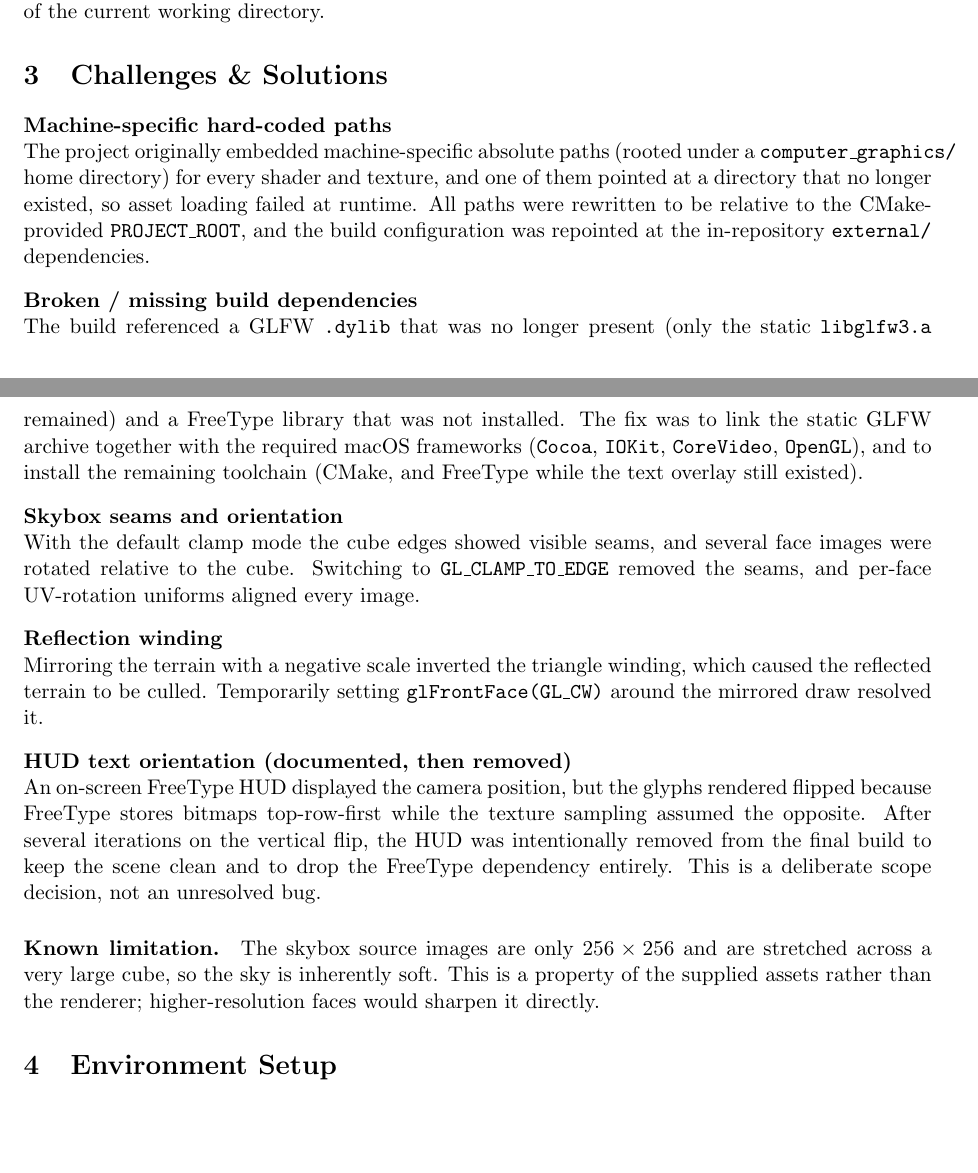
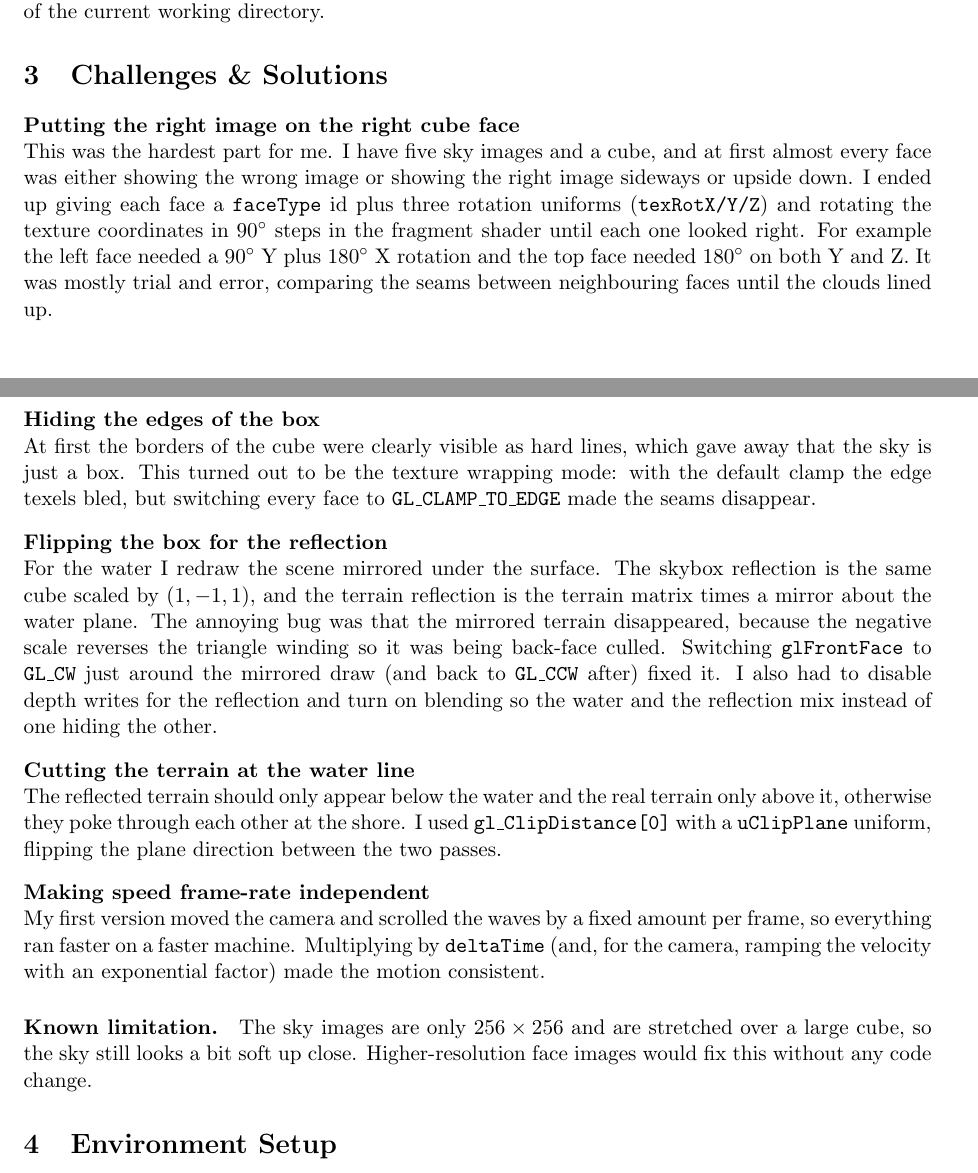
Before and after one commit to Mel6502-AI/TerrainEngine, a LaTeX document (doc/report.tex): two parts of pages 2 and 3 of 5, joined at a grey line, cut so that both start at the same text, the shorter picture padded with empty space. Compiled offline with pdfLaTeX.

Commit message:
Rewrite report Challenges section in student first-person voice
Focus on the real coursework difficulties (mapping/rotating sky images
per cube face, hiding box seams, flipping the box for reflection with
winding fix, clip-plane water line, frame-rate independence) instead of
the repo-cleanup issues.

Co-Authored-By: Claude Opus 4.8 <noreply@anthropic.com>

```diff
--- a/doc/report.tex
+++ b/doc/report.tex
@@ -118,42 +118,45 @@ the current working directory.
 \section{Challenges \& Solutions}
 
 \begin{description}[leftmargin=0pt,style=nextline]
-\item[Machine-specific hard-coded paths]
-The project originally embedded machine-specific absolute paths (rooted under a
-\texttt{computer\_graphics/} home directory) for every shader and texture, and one of
-them pointed at a directory that no longer existed, so asset loading failed at runtime. All paths were rewritten to be relative to the
-CMake-provided \texttt{PROJECT\_ROOT}, and the build configuration was repointed at the
-in-repository \texttt{external/} dependencies.
+\item[Putting the right image on the right cube face]
+This was the hardest part for me. I have five sky images and a cube, and at first almost
+every face was either showing the wrong image or showing the right image sideways or
+upside down. I ended up giving each face a \texttt{faceType} id plus three rotation
+uniforms (\texttt{texRotX/Y/Z}) and rotating the texture coordinates in $90^{\circ}$ steps
+in the fragment shader until each one looked right. For example the left face needed a
+$90^{\circ}$ Y plus $180^{\circ}$ X rotation and the top face needed $180^{\circ}$ on both
+Y and Z. It was mostly trial and error, comparing the seams between neighbouring faces
+until the clouds lined up.
 
-\item[Broken / missing build dependencies]
-The build referenced a GLFW \texttt{.dylib} that was no longer present (only the static
-\texttt{libglfw3.a} remained) and a FreeType library that was not installed. The fix was
-to link the static GLFW archive together with the required macOS frameworks
-(\texttt{Cocoa}, \texttt{IOKit}, \texttt{CoreVideo}, \texttt{OpenGL}), and to install the
-remaining toolchain (CMake, and FreeType while the text overlay still existed).
+\item[Hiding the edges of the box]
+At first the borders of the cube were clearly visible as hard lines, which gave away that
+the sky is just a box. This turned out to be the texture wrapping mode: with the default
+clamp the edge texels bled, but switching every face to \texttt{GL\_CLAMP\_TO\_EDGE} made
+the seams disappear.
 
-\item[Skybox seams and orientation]
-With the default clamp mode the cube edges showed visible seams, and several face images
-were rotated relative to the cube. Switching to \texttt{GL\_CLAMP\_TO\_EDGE} removed the
-seams, and per-face UV-rotation uniforms aligned every image.
+\item[Flipping the box for the reflection]
+For the water I redraw the scene mirrored under the surface. The skybox reflection is the
+same cube scaled by $(1,-1,1)$, and the terrain reflection is the terrain matrix times a
+mirror about the water plane. The annoying bug was that the mirrored terrain disappeared,
+because the negative scale reverses the triangle winding so it was being back-face culled.
+Switching \texttt{glFrontFace} to \texttt{GL\_CW} just around the mirrored draw (and back
+to \texttt{GL\_CCW} after) fixed it. I also had to disable depth writes for the reflection
+and turn on blending so the water and the reflection mix instead of one hiding the other.
 
-\item[Reflection winding]
-Mirroring the terrain with a negative scale inverted the triangle winding, which caused
-the reflected terrain to be culled. Temporarily setting \texttt{glFrontFace(GL\_CW)}
-around the mirrored draw resolved it.
+\item[Cutting the terrain at the water line]
+The reflected terrain should only appear below the water and the real terrain only above
+it, otherwise they poke through each other at the shore. I used \texttt{gl\_ClipDistance[0]}
+with a \texttt{uClipPlane} uniform, flipping the plane direction between the two passes.
 
-\item[HUD text orientation (documented, then removed)]
-An on-screen FreeType HUD displayed the camera position, but the glyphs rendered flipped
-because FreeType stores bitmaps top-row-first while the texture sampling assumed the
-opposite. After several iterations on the vertical flip, the HUD was intentionally
-removed from the final build to keep the scene clean and to drop the FreeType
-dependency entirely. This is a deliberate scope decision, not an unresolved bug.
+\item[Making speed frame-rate independent]
+My first version moved the camera and scrolled the waves by a fixed amount per frame, so
+everything ran faster on a faster machine. Multiplying by \texttt{deltaTime} (and, for the
+camera, ramping the velocity with an exponential factor) made the motion consistent.
 \end{description}
 
-\paragraph{Known limitation.} The skybox source images are only $256\times256$ and are
-stretched across a very large cube, so the sky is inherently soft. This is a property of
-the supplied assets rather than the renderer; higher-resolution faces would sharpen it
-directly.
+\paragraph{Known limitation.} The sky images are only $256\times256$ and are stretched over
+a large cube, so the sky still looks a bit soft up close. Higher-resolution face images
+would fix this without any code change.
 
 \section{Environment Setup}
 
```
Also changed, not shown: doc/report.pdf.
